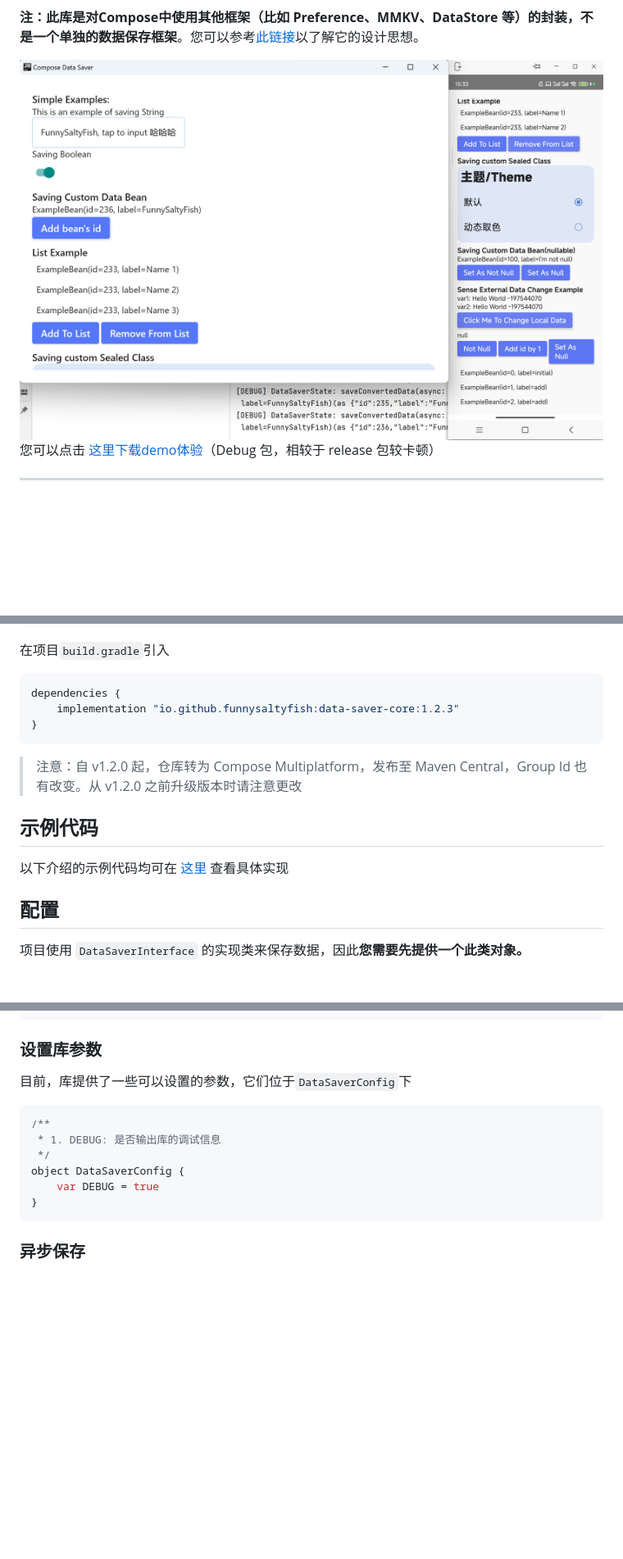
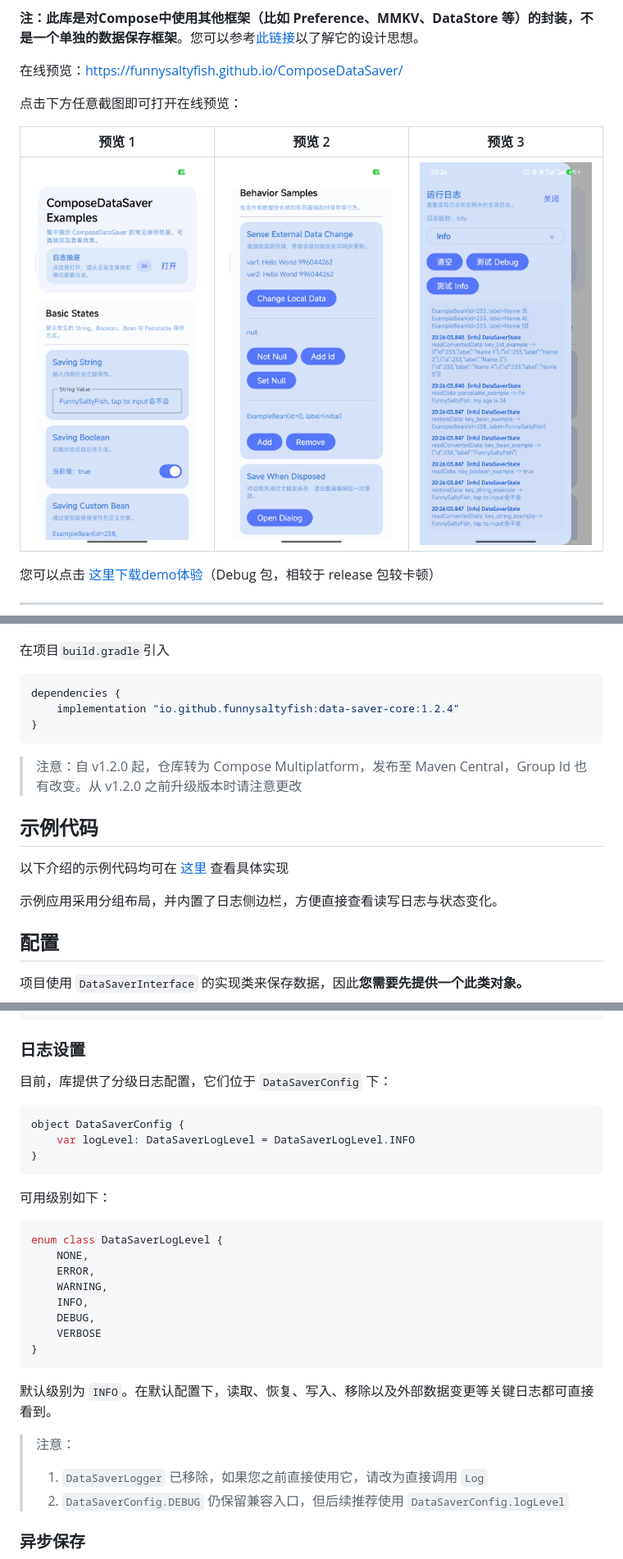
Before and after one commit to FunnySaltyFish/ComposeDataSaver, a Markdown page: README.md, 3 parts joined by grey strips. Shown at 82% size. Drawn GitHub-style; pictures changed too: screenshots/CN_1.jpg (added), screenshots/CN_2.jpg (added), screenshots/CN_3.jpg (added); blank space fills up the shorter version.

Commit message:
docs: update README for v1.2.4 release

````diff
--- a/README.md
+++ b/README.md
@@ -38,7 +38,13 @@ class MyViewModel: ViewModel() {
 
 **注：此库是对Compose中使用其他框架（比如 Preference、MMKV、DataStore 等）的封装，不是一个单独的数据保存框架**。您可以参考[此链接](https://juejin.cn/post/7144750071156834312)以了解它的设计思想。
 
-<img src="screenshot.png" alt="Example" style="zoom: 15%;" />
+在线预览：<https://funnysaltyfish.github.io/ComposeDataSaver/>
+
+点击下方任意截图即可打开在线预览：
+
+| 预览 1 | 预览 2 | 预览 3 |
+| --- | --- | --- |
+| <a href="https://funnysaltyfish.github.io/ComposeDataSaver/"><img src="screenshots/CN_1.jpg" alt="中文界面预览 1" width="240" /></a> | <a href="https://funnysaltyfish.github.io/ComposeDataSaver/"><img src="screenshots/CN_2.jpg" alt="中文界面预览 2" width="240" /></a> | <a href="https://funnysaltyfish.github.io/ComposeDataSaver/"><img src="screenshots/CN_3.jpg" alt="中文界面预览 3" width="240" /></a> |
 
 您可以点击 [这里下载demo体验](demo.apk)（Debug 包，相较于 release 包较卡顿）
 
@@ -60,7 +66,7 @@ dependencyResolutionManagement {
 
 ```bash
 dependencies {
-    implementation "io.github.funnysaltyfish:data-saver-core:1.2.3"
+    implementation "io.github.funnysaltyfish:data-saver-core:1.2.4"
 }
 ```
 
@@ -68,6 +74,8 @@ dependencies {
 
 ## 示例代码
 以下介绍的示例代码均可在 [这里](composeApp/src/commonMain/kotlin/com/funny/data_saver/ui/ExampleComposables.kt) 查看具体实现
+
+示例应用采用分组布局，并内置了日志侧边栏，方便直接查看读写日志与状态变化。
 
 ## 配置
 
@@ -398,18 +406,35 @@ open class SavePolicy {
 }
 ```
 
-### 设置库参数
+### 日志设置
 
-目前，库提供了一些可以设置的参数，它们位于`DataSaverConfig`下
+目前，库提供了分级日志配置，它们位于 `DataSaverConfig` 下：
 
-```Kotlin
-/**
- * 1. DEBUG: 是否输出库的调试信息
- */
+```kotlin
 object DataSaverConfig {
-    var DEBUG = true
+    var logLevel: DataSaverLogLevel = DataSaverLogLevel.INFO
 }
 ```
+
+可用级别如下：
+
+```kotlin
+enum class DataSaverLogLevel {
+    NONE,
+    ERROR,
+    WARNING,
+    INFO,
+    DEBUG,
+    VERBOSE
+}
+```
+
+默认级别为 `INFO`。在默认配置下，读取、恢复、写入、移除以及外部数据变更等关键日志都可直接看到。
+
+> 注意：
+>
+> 1. `DataSaverLogger` 已移除，如果您之前直接使用它，请改为直接调用 `Log`
+> 2. `DataSaverConfig.DEBUG` 仍保留兼容入口，但后续推荐使用 `DataSaverConfig.logLevel`
 
 ### 异步保存
 
````
Also changed, not shown: other parts of README.md (+2 -2 lines), README_en.md (+35 -14 lines), screenshots/EN_1.jpg (added), screenshots/EN_2.jpg (added), screenshots/EN_3.jpg (added).
